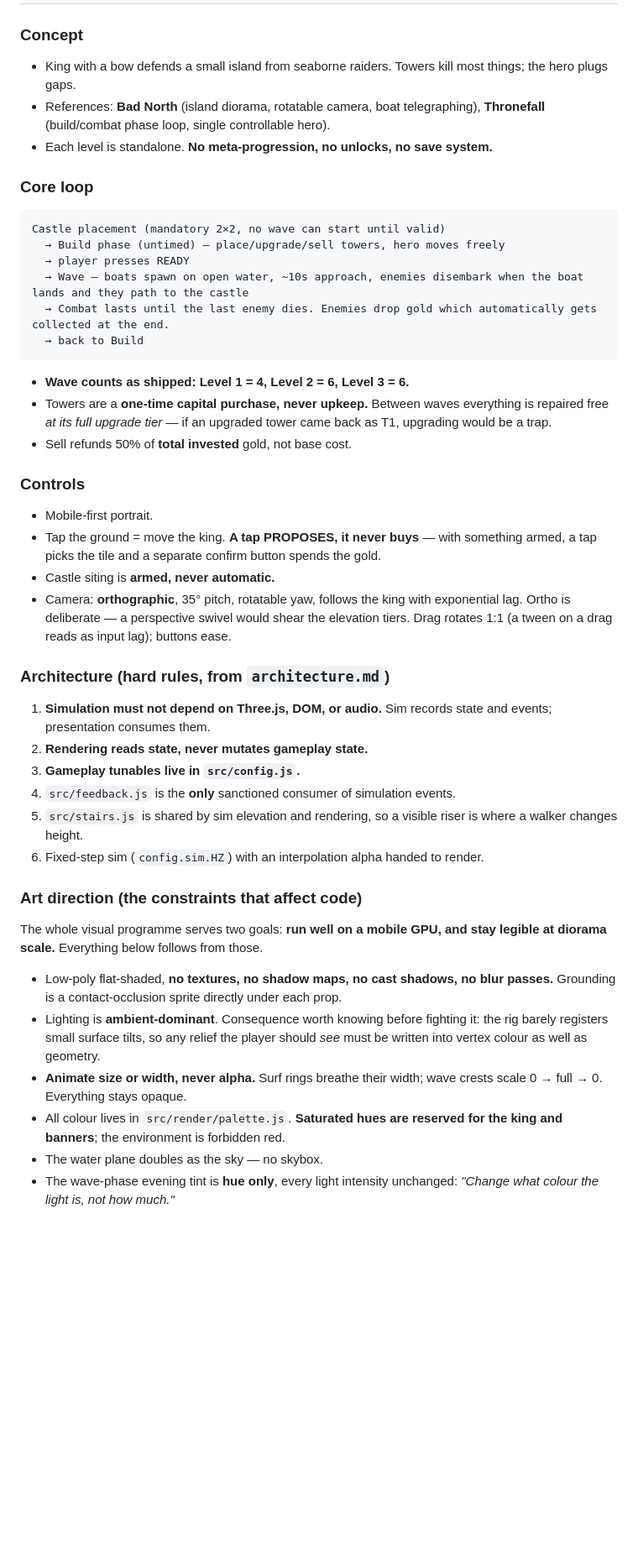
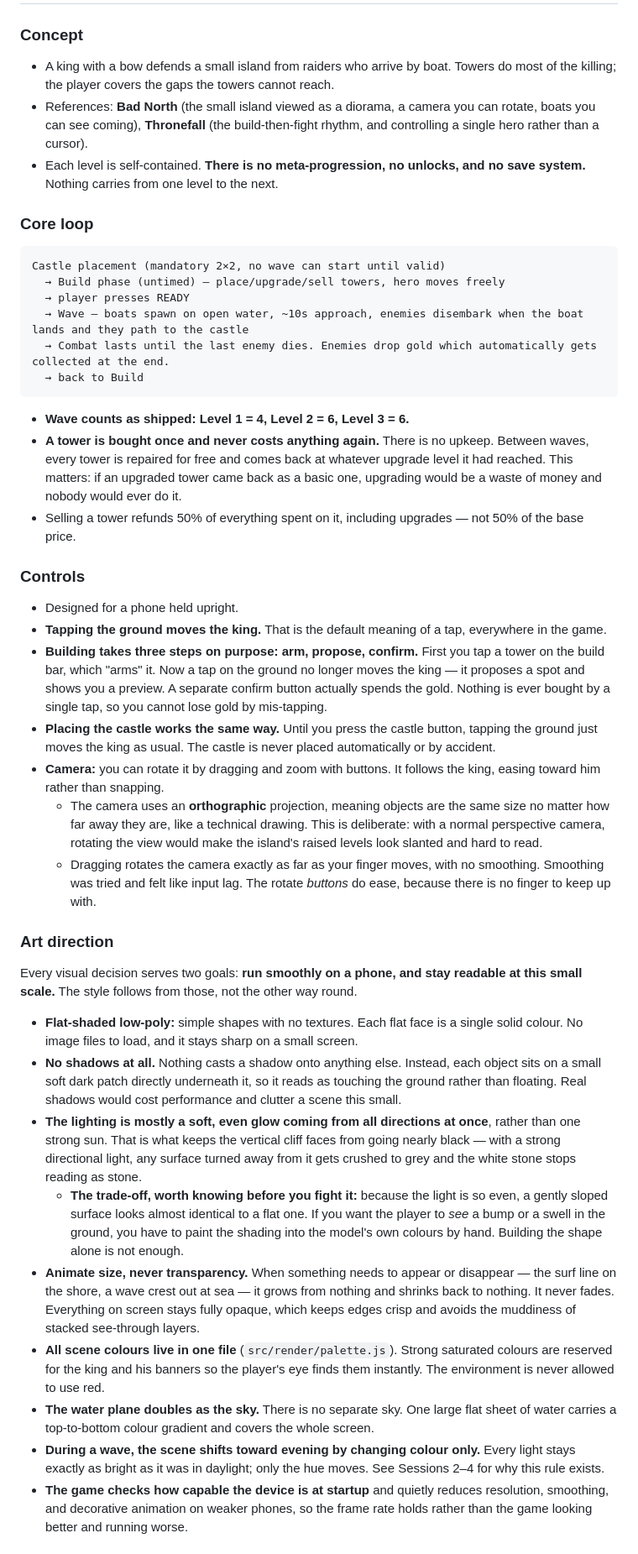
Before and after one commit to maximtsai/kingslanding, a Markdown page: buildlog.md, the part around one of its changes. Shown at 84% size. Rendered like a GitHub page; blank space fills up the shorter version.

Commit message:
update buildlog

````diff
--- a/buildlog.md
+++ b/buildlog.md
@@ -17,9 +17,9 @@ Generated retroactively by asking past sessions and exploring git commits.
 # PART 1 — Decisions locked so far
 
 ### Concept
-- King with a bow defends a small island from seaborne raiders. Towers kill most things; the hero plugs gaps.
-- References: **Bad North** (island diorama, rotatable camera, boat telegraphing), **Thronefall** (build/combat phase loop, single controllable hero).
-- Each level is standalone. **No meta-progression, no unlocks, no save system.**
+- A king with a bow defends a small island from raiders who arrive by boat. Towers do most of the killing; the player covers the gaps the towers cannot reach.
+- References: **Bad North** (the small island viewed as a diorama, a camera you can rotate, boats you can see coming), **Thronefall** (the build-then-fight rhythm, and controlling a single hero rather than a cursor).
+- Each level is self-contained. **There is no meta-progression, no unlocks, and no save system.** Nothing carries from one level to the next.
 
 ### Core loop
 ```
@@ -31,29 +31,28 @@ Castle placement (mandatory 2×2, no wave can start until valid)
   → back to Build
 ```
 - **Wave counts as shipped: Level 1 = 4, Level 2 = 6, Level 3 = 6.**
-- Towers are a **one-time capital purchase, never upkeep.** Between waves everything is repaired free *at its full upgrade tier* — if an upgraded tower came back as T1, upgrading would be a trap.
-- Sell refunds 50% of **total invested** gold, not base cost.
+- **A tower is bought once and never costs anything again.** There is no upkeep. Between waves, every tower is repaired for free and comes back at whatever upgrade level it had reached. This matters: if an upgraded tower came back as a basic one, upgrading would be a waste of money and nobody would ever do it.
+- Selling a tower refunds 50% of everything spent on it, including upgrades — not 50% of the base price.
 
 ### Controls
-- Mobile-first portrait.
-- Tap the ground = move the king. **A tap PROPOSES, it never buys** — with something armed, a tap picks the tile and a separate confirm button spends the gold.
-- Castle siting is **armed, never automatic.**
-- Camera: **orthographic**, 35° pitch, rotatable yaw, follows the king with exponential lag. Ortho is deliberate — a perspective swivel would shear the elevation tiers. Drag rotates 1:1 (a tween on a drag reads as input lag); buttons ease.
+- Designed for a phone held upright.
+- **Tapping the ground moves the king.** That is the default meaning of a tap, everywhere in the game.
+- **Building takes three steps on purpose: arm, propose, confirm.** First you tap a tower on the build bar, which "arms" it. Now a tap on the ground no longer moves the king — it proposes a spot and shows you a preview. A separate confirm button actually spends the gold. Nothing is ever bought by a single tap, so you cannot lose gold by mis-tapping.
+- **Placing the castle works the same way.** Until you press the castle button, tapping the ground just moves the king as usual. The castle is never placed automatically or by accident.
+- **Camera:** you can rotate it by dragging and zoom with buttons. It follows the king, easing toward him rather than snapping.
+  - The camera uses an **orthographic** projection, meaning objects are the same size no matter how far away they are, like a technical drawing. This is deliberate: with a normal perspective camera, rotating the view would make the island's raised levels look slanted and hard to read.
+  - Dragging rotates the camera exactly as far as your finger moves, with no smoothing. Smoothing was tried and felt like input lag. The rotate *buttons* do ease, because there is no finger to keep up with.
 
-### Architecture (hard rules, from `architecture.md`)
-1. **Simulation must not depend on Three.js, DOM, or audio.** Sim records state and events; presentation consumes them.
-2. **Rendering reads state, never mutates gameplay state.**
-3. **Gameplay tunables live in `src/config.js`.**
-4. `src/feedback.js` is the **only** sanctioned consumer of simulation events.
-5. `src/stairs.js` is shared by sim elevation and rendering, so a visible riser is where a walker changes height.
-6. Fixed-step sim (`config.sim.HZ`) with an interpolation alpha handed to render.
+### Art direction
+Every visual decision serves two goals: **run smoothly on a phone, and stay readable at this small scale.** The style follows from those, not the other way round.
 
-### Art direction (the constraints that affect code)
-The whole visual programme serves two goals: **run well on a mobile GPU, and stay legible at diorama scale.** Everything below follows from those.
-- Low-poly flat-shaded, **no textures, no shadow maps, no cast shadows, no blur passes.** Grounding is a contact-occlusion sprite directly under each prop.
-- Lighting is **ambient-dominant**. Consequence worth knowing before fighting it: the rig barely registers small surface tilts, so any relief the player should *see* must be written into vertex colour as well as geometry.
-- **Animate size or width, never alpha.** Surf rings breathe their width; wave crests scale 0 → full → 0. Everything stays opaque.
-- All colour lives in `src/render/palette.js`. **Saturated hues are reserved for the king and banners**; the environment is forbidden red.
-- The water plane doubles as the sky — no skybox.
-- The wave-phase evening tint is **hue only**, every light intensity unchanged: *"Change what colour the light is, not how much."*
+- **Flat-shaded low-poly:** simple shapes with no textures. Each flat face is a single solid colour. No image files to load, and it stays sharp on a small screen.
+- **No shadows at all.** Nothing casts a shadow onto anything else. Instead, each object sits on a small soft dark patch directly underneath it, so it reads as touching the ground rather than floating. Real shadows would cost performance and clutter a scene this small.
+- **The lighting is mostly a soft, even glow coming from all directions at once**, rather than one strong sun. That is what keeps the vertical cliff faces from going nearly black — with a strong directional light, any surface turned away from it gets crushed to grey and the white stone stops reading as stone.
+  - **The trade-off, worth knowing before you fight it:** because the light is so even, a gently sloped surface looks almost identical to a flat one. If you want the player to *see* a bump or a swell in the ground, you have to paint the shading into the model's own colours by hand. Building the shape alone is not enough.
+- **Animate size, never transparency.** When something needs to appear or disappear — the surf line on the shore, a wave crest out at sea — it grows from nothing and shrinks back to nothing. It never fades. Everything on screen stays fully opaque, which keeps edges crisp and avoids the muddiness of stacked see-through layers.
+- **All scene colours live in one file** (`src/render/palette.js`). Strong saturated colours are reserved for the king and his banners so the player's eye finds them instantly. The environment is never allowed to use red.
+- **The water plane doubles as the sky.** There is no separate sky. One large flat sheet of water carries a top-to-bottom colour gradient and covers the whole screen.
+- **During a wave, the scene shifts toward evening by changing colour only.** Every light stays exactly as bright as it was in daylight; only the hue moves. See Sessions 2–4 for why this rule exists.
+- **The game checks how capable the device is at startup** and quietly reduces resolution, smoothing, and decorative animation on weaker phones, so the frame rate holds rather than the game looking better and running worse.
 
````
Also changed, not shown: other parts of buildlog.md (+63 -64 lines).
